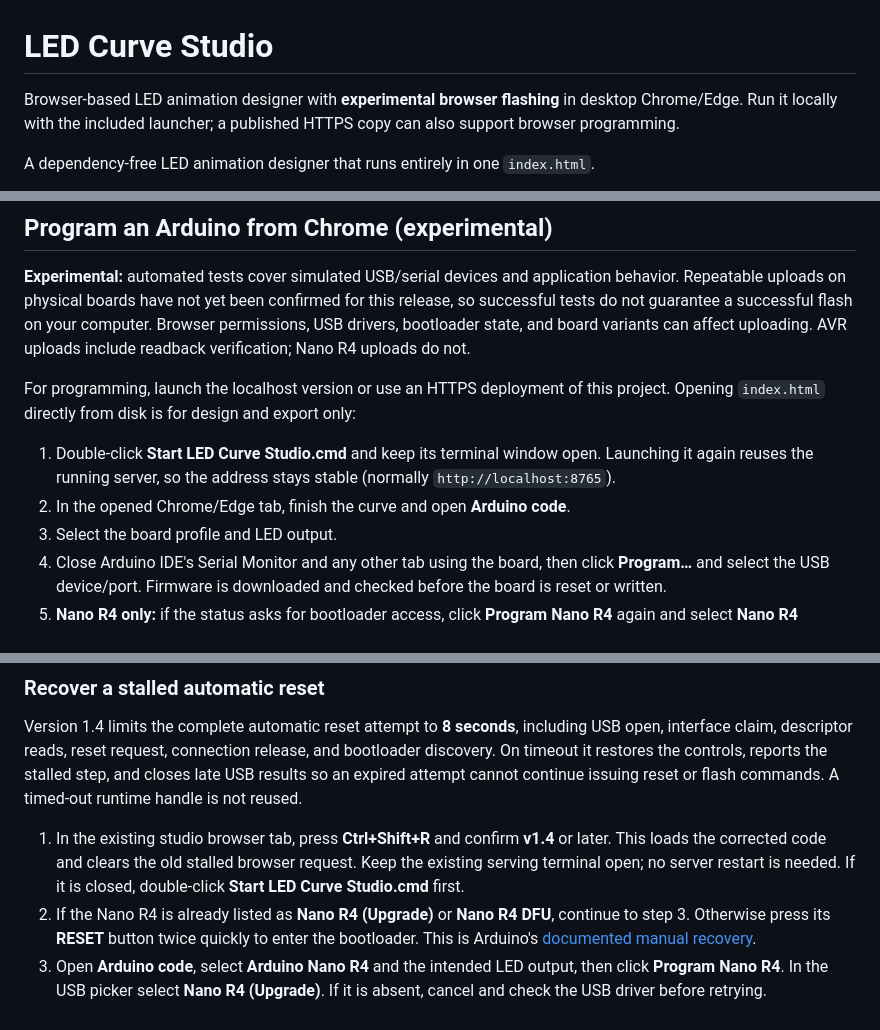
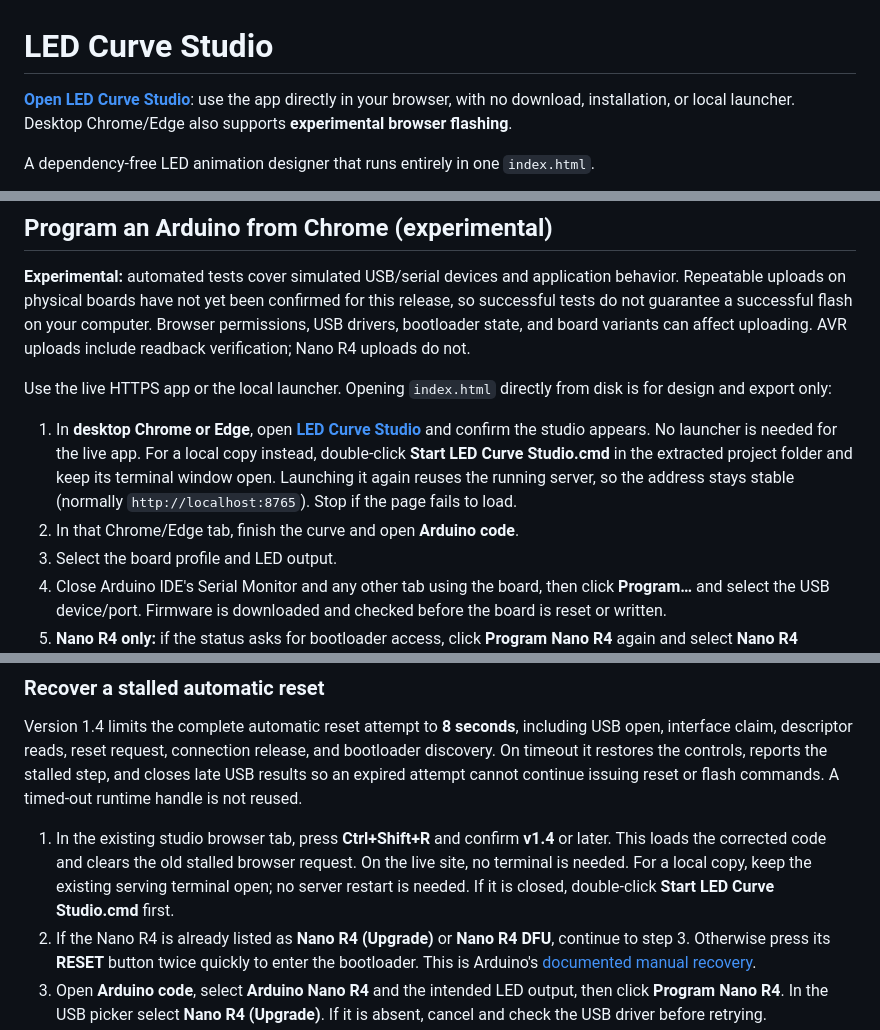
Before and after one commit to robomaniac/led-curve-studio, a Markdown page: README.md, 3 parts joined by grey strips. Rendered like a GitHub page.

```diff
--- a/README.md
+++ b/README.md
@@ -1,6 +1,6 @@
 # LED Curve Studio
 
-Browser-based LED animation designer with **experimental browser flashing** in desktop Chrome/Edge. Run it locally with the included launcher; a published HTTPS copy can also support browser programming.
+**[Open LED Curve Studio](https://robomaniac.github.io/led-curve-studio/)**: use the app directly in your browser, with no download, installation, or local launcher. Desktop Chrome/Edge also supports **experimental browser flashing**.
 
 A dependency-free LED animation designer that runs entirely in one `index.html`.
 
@@ -44,10 +53,10 @@ The updated image and animation are saved in this project folder. The steps belo
 
 **Experimental:** automated tests cover simulated USB/serial devices and application behavior. Repeatable uploads on physical boards have not yet been confirmed for this release, so successful tests do not guarantee a successful flash on your computer. Browser permissions, USB drivers, bootloader state, and board variants can affect uploading. AVR uploads include readback verification; Nano R4 uploads do not.
 
-For programming, launch the localhost version or use an HTTPS deployment of this project. Opening `index.html` directly from disk is for design and export only:
+Use the live HTTPS app or the local launcher. Opening `index.html` directly from disk is for design and export only:
 
-1. Double-click **Start LED Curve Studio.cmd** and keep its terminal window open. Launching it again reuses the running server, so the address stays stable (normally `http://localhost:8765`).
-2. In the opened Chrome/Edge tab, finish the curve and open **Arduino code**.
+1. In **desktop Chrome or Edge**, open **[LED Curve Studio](https://robomaniac.github.io/led-curve-studio/)** and confirm the studio appears. No launcher is needed for the live app. For a local copy instead, double-click **Start LED Curve Studio.cmd** in the extracted project folder and keep its terminal window open. Launching it again reuses the running server, so the address stays stable (normally `http://localhost:8765`). Stop if the page fails to load.
+2. In that Chrome/Edge tab, finish the curve and open **Arduino code**.
 3. Select the board profile and LED output.
 4. Close Arduino IDE's Serial Monitor and any other tab using the board, then click **Program…** and select the USB device/port. Firmware is downloaded and checked before the board is reset or written.
 5. **Nano R4 only:** if the status asks for bootloader access, click **Program Nano R4** again and select **Nano R4 (Upgrade)**. If Upgrade is absent, cancel the picker, double-tap the board's **RESET** button, then click **Program Nano R4** again. The second selection grants access to the bootloader; permissions from localhost do not carry over to the hosted site.
@@ -183,7 +192,7 @@ Installing the driver does not compile or flash the player. The next programming
 
 Version 1.4 limits the complete automatic reset attempt to **8 seconds**, including USB open, interface claim, descriptor reads, reset request, connection release, and bootloader discovery. On timeout it restores the controls, reports the stalled step, and closes late USB results so an expired attempt cannot continue issuing reset or flash commands. A timed-out runtime handle is not reused.
 
-1. In the existing studio browser tab, press **Ctrl+Shift+R** and confirm **v1.4** or later. This loads the corrected code and clears the old stalled browser request. Keep the existing serving terminal open; no server restart is needed. If it is closed, double-click **Start LED Curve Studio.cmd** first.
+1. In the existing studio browser tab, press **Ctrl+Shift+R** and confirm **v1.4** or later. This loads the corrected code and clears the old stalled browser request. On the live site, no terminal is needed. For a local copy, keep the existing serving terminal open; no server restart is needed. If it is closed, double-click **Start LED Curve Studio.cmd** first.
 2. If the Nano R4 is already listed as **Nano R4 (Upgrade)** or **Nano R4 DFU**, continue to step 3. Otherwise press its **RESET** button twice quickly to enter the bootloader. This is Arduino's [documented manual recovery](https://support.arduino.cc/hc/en-us/articles/11011849739804-dfu-util-errors-when-uploading-exit-status-74).
 3. Open **Arduino code**, select **Arduino Nano R4** and the intended LED output, then click **Program Nano R4**. In the USB picker select **Nano R4 (Upgrade)**. If it is absent, cancel and check the USB driver before retrying.
 4. Wait for the completion message and confirm the physical LED plays the selected pattern. If programming stops on an error, retain its exact wording; a completed simulated test does not substitute for this hardware check.
```
Also changed, not shown: other parts of README.md (+27 -10 lines), images/README.md (+1 -0 lines), images/led-curve-2026-09-24.gif (added), 1 other file.
